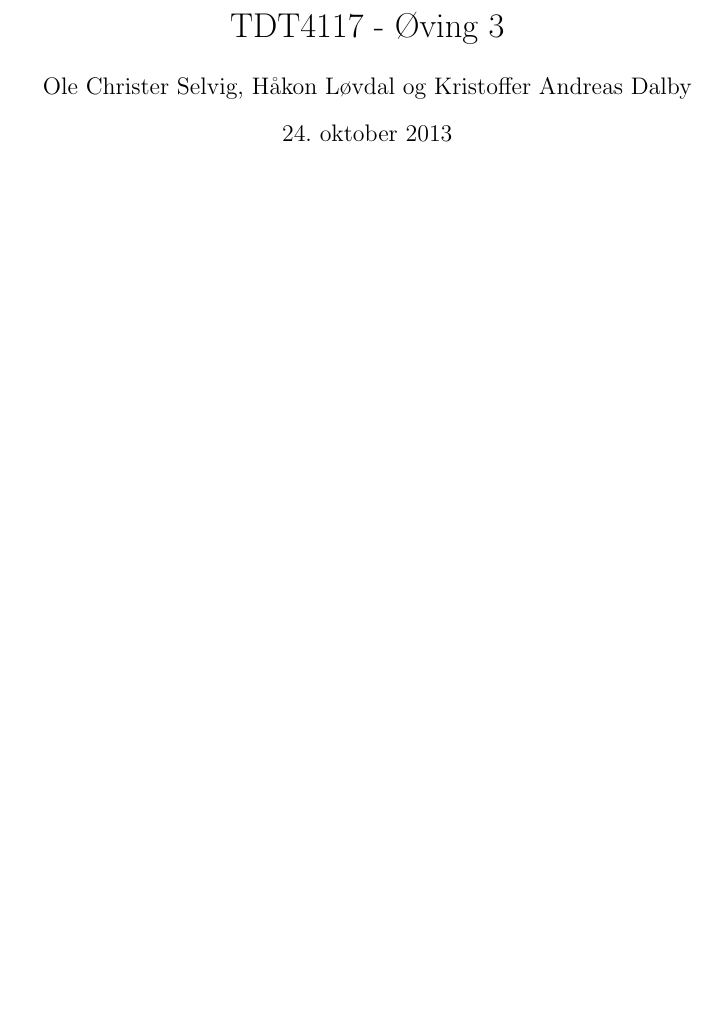
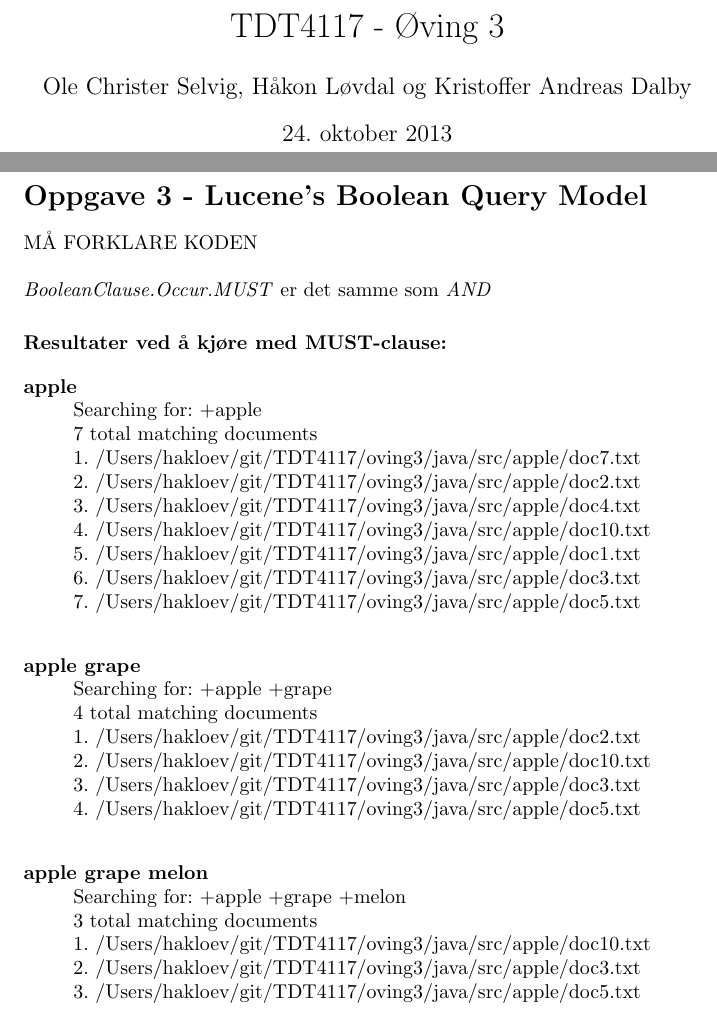
Before and after one commit to johan-embrik/ir, a LaTeX document (oving3/main.tex, which reads oving3/haakon.tex): part of the page before the commit and two parts of pages 1 and 2 of 2 after it, the two joined at a grey line, cut so that both start at the same text, the shorter picture padded with empty space. Compiled offline with pdfLaTeX.

Commit message:
litt av del 3

```diff
--- a/oving3/haakon.tex
+++ b/oving3/haakon.tex
@@ -0,0 +1,37 @@
+\section*{Oppgave 3 - Lucene's Boolean Query Model}
+
+MÅ FORKLARE KODEN\\
+
+\noindent \textit{BooleanClause.Occur.MUST} er det samme som \textit{AND}
+
+\vspace{5mm}
+\noindent \textbf{Resultater ved å kjøre med MUST-clause:}
+
+
+\begin{description}
+    \item[apple] \hfill \\
+    Searching for: +apple \hfill \\
+	7 total matching documents \hfill \\
+	1. /Users/hakloev/git/TDT4117/oving3/java/src/apple/doc7.txt \hfill \\
+	2. /Users/hakloev/git/TDT4117/oving3/java/src/apple/doc2.txt \hfill \\
+	3. /Users/hakloev/git/TDT4117/oving3/java/src/apple/doc4.txt \hfill \\
+	4. /Users/hakloev/git/TDT4117/oving3/java/src/apple/doc10.txt \hfill \\
+	5. /Users/hakloev/git/TDT4117/oving3/java/src/apple/doc1.txt \hfill \\
+	6. /Users/hakloev/git/TDT4117/oving3/java/src/apple/doc3.txt \hfill \\
+	7. /Users/hakloev/git/TDT4117/oving3/java/src/apple/doc5.txt \hfill \\
+    \item[apple grape] \hfill \\
+    Searching for: +apple +grape \hfill \\
+	4 total matching documents \hfill \\
+	1. /Users/hakloev/git/TDT4117/oving3/java/src/apple/doc2.txt \hfill \\
+	2. /Users/hakloev/git/TDT4117/oving3/java/src/apple/doc10.txt \hfill \\
+	3. /Users/hakloev/git/TDT4117/oving3/java/src/apple/doc3.txt \hfill \\
+	4. /Users/hakloev/git/TDT4117/oving3/java/src/apple/doc5.txt \hfill \\
+    \item[apple grape melon] \hfill \\
+    Searching for: +apple +grape +melon \hfill \\
+	3 total matching documents \hfill \\
+	1. /Users/hakloev/git/TDT4117/oving3/java/src/apple/doc10.txt \hfill \\
+	2. /Users/hakloev/git/TDT4117/oving3/java/src/apple/doc3.txt \hfill \\
+	3. /Users/hakloev/git/TDT4117/oving3/java/src/apple/doc5.txt \hfill \\
+\end{description}
+
+\noindent
--- a/oving3/main.tex
+++ b/oving3/main.tex
@@ -3,6 +3,7 @@
 \usepackage[norsk]{babel}
 \usepackage{graphicx}
 \usepackage{mathtools}
+\usepackage{epigraph}
 
 \begin{document}
 
```
Also changed, not shown: oving3/main.pdf (added), 12 other files.
